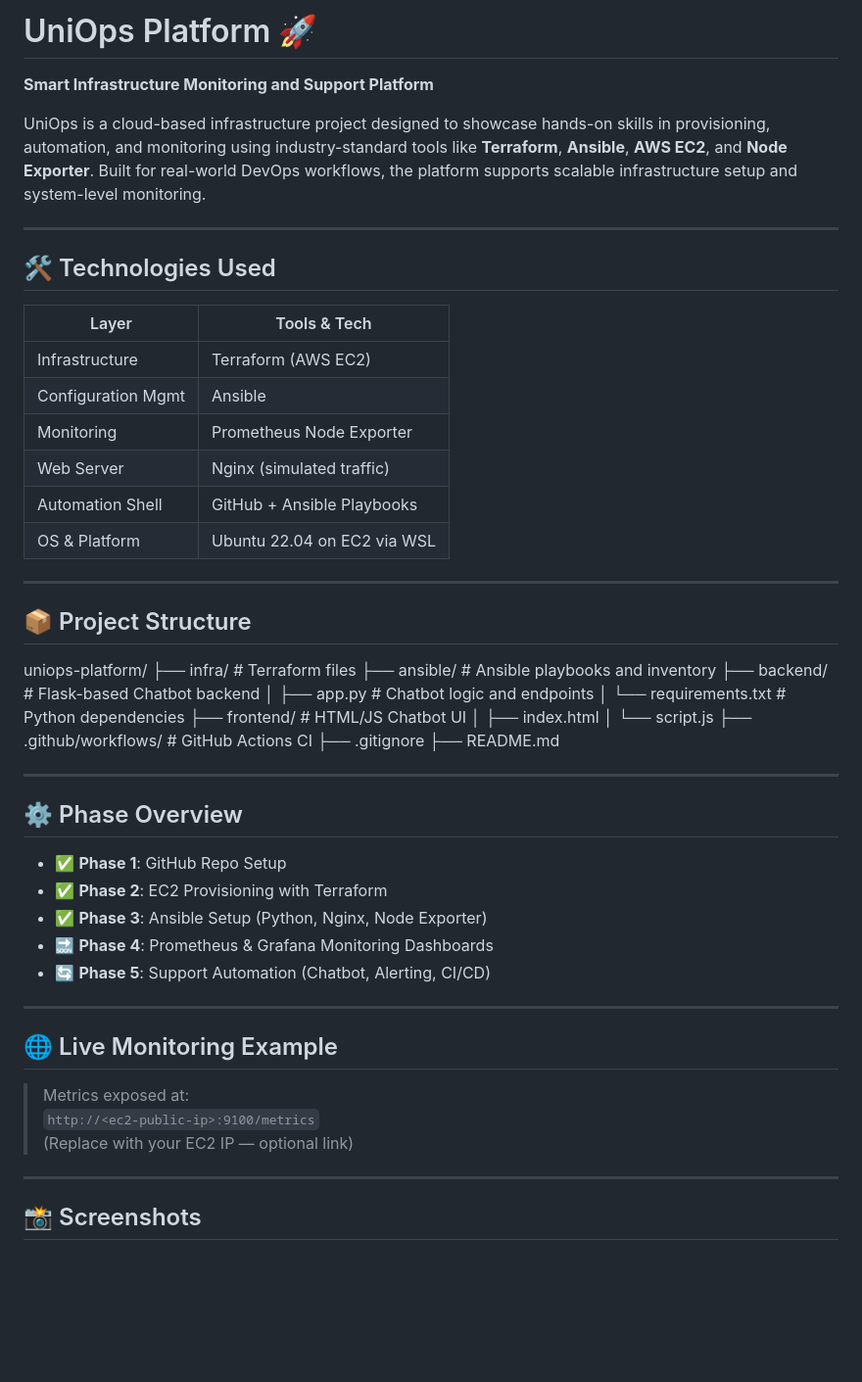
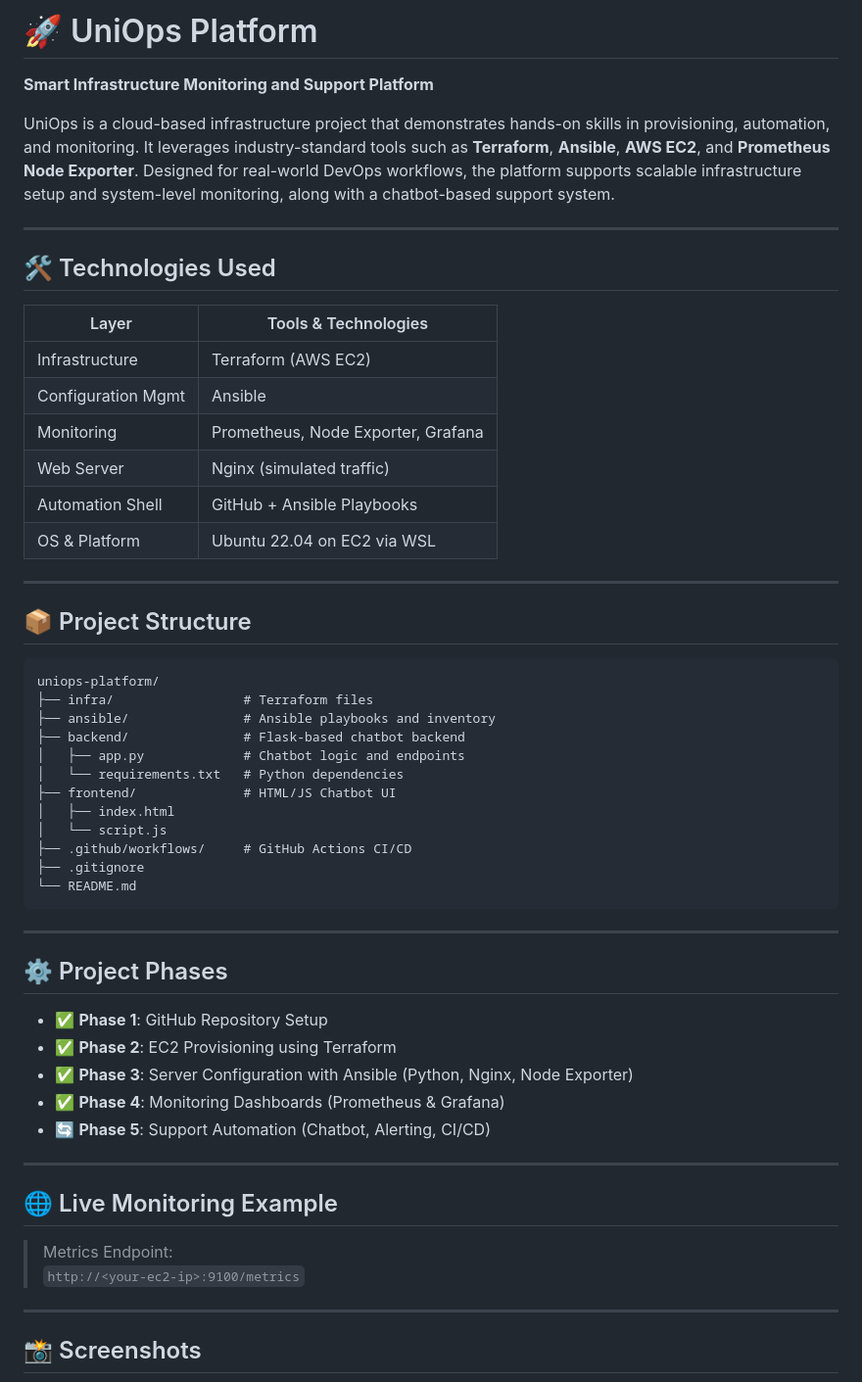
Before and after one commit to SaeidNK/uniops-platform, a Markdown page: README.md, the part around the change printed below. Shown: that part at 98% size. Rendered like a GitHub page; blank space fills up the shorter version.

````diff
--- a/README.md
+++ b/README.md
@@ -1,17 +1,17 @@
-# UniOps Platform 🚀
+# 🚀 UniOps Platform
 **Smart Infrastructure Monitoring and Support Platform**
 
-UniOps is a cloud-based infrastructure project designed to showcase hands-on skills in provisioning, automation, and monitoring using industry-standard tools like **Terraform**, **Ansible**, **AWS EC2**, and **Node Exporter**. Built for real-world DevOps workflows, the platform supports scalable infrastructure setup and system-level monitoring.
+UniOps is a cloud-based infrastructure project that demonstrates hands-on skills in provisioning, automation, and monitoring. It leverages industry-standard tools such as **Terraform**, **Ansible**, **AWS EC2**, and **Prometheus Node Exporter**. Designed for real-world DevOps workflows, the platform supports scalable infrastructure setup and system-level monitoring, along with a chatbot-based support system.
 
 ---
 
 ## 🛠️ Technologies Used
 
-| Layer              | Tools & Tech                     |
+| Layer              | Tools & Technologies              |
 |--------------------|----------------------------------|
 | Infrastructure     | Terraform (AWS EC2)              |
 | Configuration Mgmt | Ansible                          |
-| Monitoring         | Prometheus Node Exporter         |
+| Monitoring         | Prometheus, Node Exporter, Grafana|
 | Web Server         | Nginx (simulated traffic)        |
 | Automation Shell   | GitHub + Ansible Playbooks       |
 | OS & Platform      | Ubuntu 22.04 on EC2 via WSL      |
@@ -20,36 +20,37 @@ UniOps is a cloud-based infrastructure project designed to showcase hands-on ski
 
 ## 📦 Project Structure
 
+```
 uniops-platform/
 ├── infra/                 # Terraform files
 ├── ansible/               # Ansible playbooks and inventory
-├── backend/               # Flask-based Chatbot backend
+├── backend/               # Flask-based chatbot backend
 │   ├── app.py             # Chatbot logic and endpoints
 │   └── requirements.txt   # Python dependencies
 ├── frontend/              # HTML/JS Chatbot UI
 │   ├── index.html
 │   └── script.js
-├── .github/workflows/     # GitHub Actions CI
+├── .github/workflows/     # GitHub Actions CI/CD
 ├── .gitignore
-├── README.md
+└── README.md
+```
 
 ---
 
-## ⚙️ Phase Overview
+## ⚙️ Project Phases
 
-- ✅ **Phase 1**: GitHub Repo Setup
-- ✅ **Phase 2**: EC2 Provisioning with Terraform
-- ✅ **Phase 3**: Ansible Setup (Python, Nginx, Node Exporter)
-- 🔜 **Phase 4**: Prometheus & Grafana Monitoring Dashboards
+- ✅ **Phase 1**: GitHub Repository Setup
+- ✅ **Phase 2**: EC2 Provisioning using Terraform
+- ✅ **Phase 3**: Server Configuration with Ansible (Python, Nginx, Node Exporter)
+- ✅ **Phase 4**: Monitoring Dashboards (Prometheus & Grafana)
 - 🔄 **Phase 5**: Support Automation (Chatbot, Alerting, CI/CD)
 
 ---
 
 ## 🌐 Live Monitoring Example
 
-> Metrics exposed at:
-> `http://<ec2-public-ip>:9100/metrics`
-(Replace with your EC2 IP — optional link)
+> Metrics Endpoint:
+> `http://<your-ec2-ip>:9100/metrics`
 
 ---
 
````
Also changed, not shown: other parts of README.md (+69 -84 lines).
